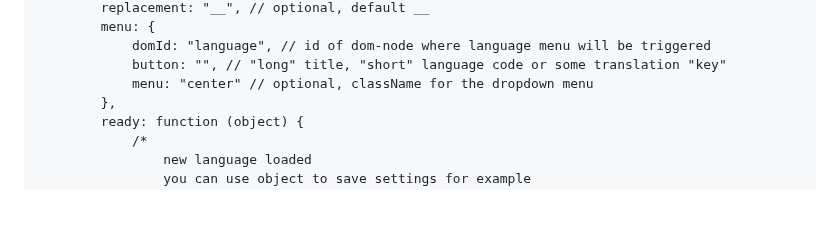
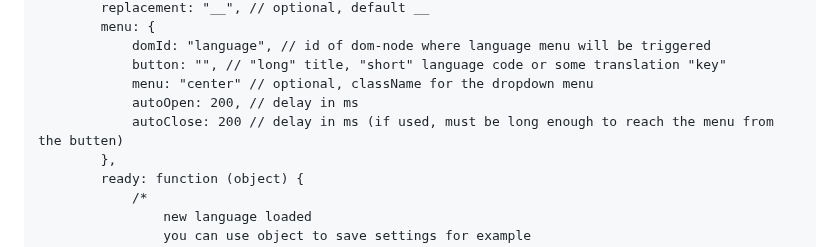
Before and after one commit to Design-Dude/ddLocale, a Markdown page: README.md, the part around one of its changes. Rendered like a GitHub page; blank space fills up the shorter version.

```diff
--- a/README.md
+++ b/README.md
@@ -53,6 +53,8 @@ This example includes all the option available:
 			domId: "language", // id of dom-node where language menu will be triggered
 			button: "", // "long" title, "short" language code or some translation "key"
 			menu: "center" // optional, className for the dropdown menu
+			autoOpen: 200, // delay in ms
+			autoClose: 200 // delay in ms (if used, must be long enough to reach the menu from the butten)
 		},
 		ready: function (object) {
 			/*
```
Also changed, not shown: other parts of README.md (+1 -0 lines).
